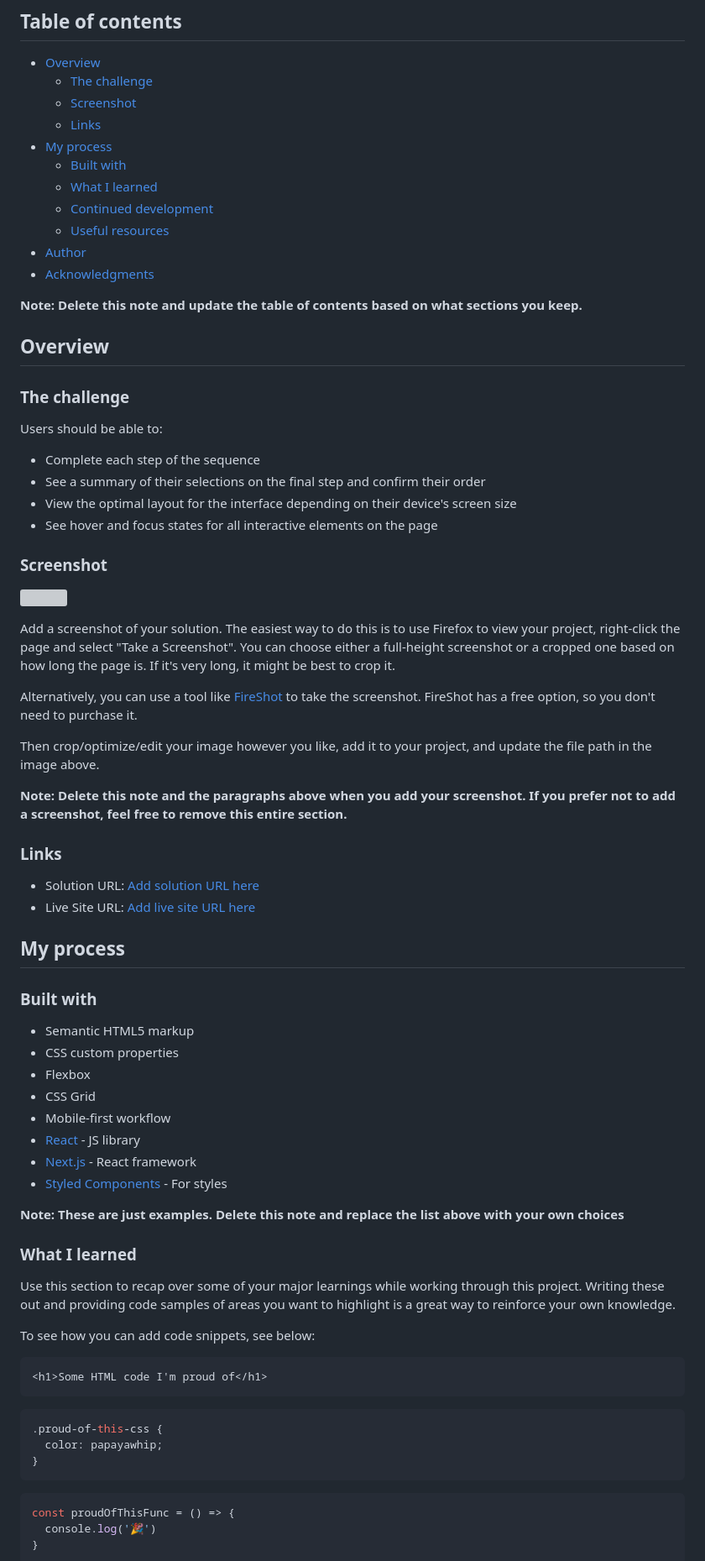
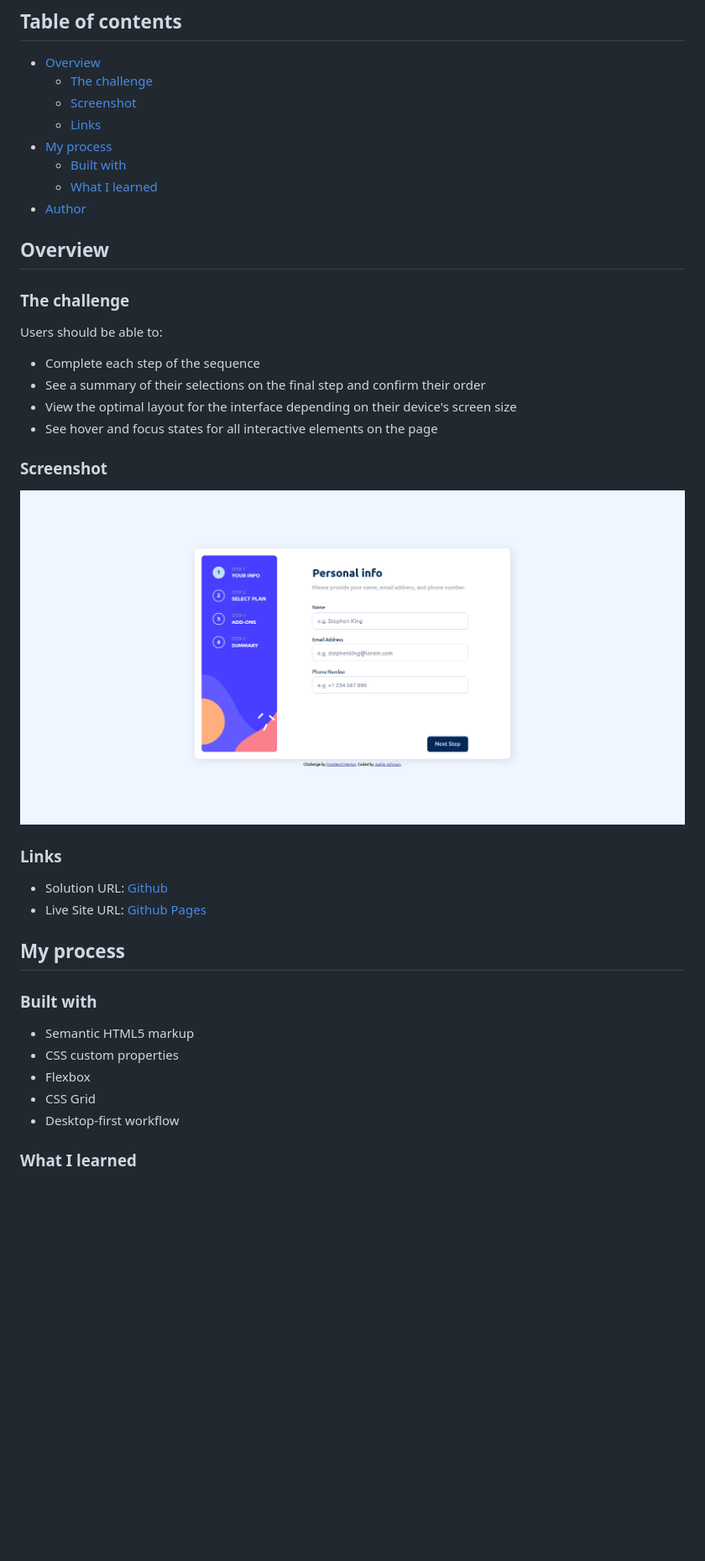
Before and after one commit to johnsonjoelle/FEM-multi-step-form, a Markdown page: README-template.md, the part around the change printed below. Shown: that part at 84% size. Rendered like a GitHub page; pictures changed too: screenshot.png (added); blank space fills up the shorter version; grey boxes are pictures that could not be loaded.

````diff
--- a/README-template.md
+++ b/README-template.md
@@ -11,12 +11,7 @@ This is a solution to the [Multi-step form challenge on Frontend Mentor](https:/
 - [My process](#my-process)
   - [Built with](#built-with)
   - [What I learned](#what-i-learned)
-  - [Continued development](#continued-development)
-  - [Useful resources](#useful-resources)
 - [Author](#author)
-- [Acknowledgments](#acknowledgments)
-
-**Note: Delete this note and update the table of contents based on what sections you keep.**
 
 ## Overview
 
@@ -31,20 +26,12 @@ Users should be able to:
 
 ### Screenshot
 
-![](./screenshot.jpg)
-
-Add a screenshot of your solution. The easiest way to do this is to use Firefox to view your project, right-click the page and select "Take a Screenshot". You can choose either a full-height screenshot or a cropped one based on how long the page is. If it's very long, it might be best to crop it.
-
-Alternatively, you can use a tool like [FireShot](https://getfireshot.com/) to take the screenshot. FireShot has a free option, so you don't need to purchase it.
-
-Then crop/optimize/edit your image however you like, add it to your project, and update the file path in the image above.
-
-**Note: Delete this note and the paragraphs above when you add your screenshot. If you prefer not to add a screenshot, feel free to remove this entire section.**
+![Screenshot](./screenshot.png)
 
 ### Links
 
-- Solution URL: [Add solution URL here](https://your-solution-url.com)
-- Live Site URL: [Add live site URL here](https://your-live-site-url.com)
+- Solution URL: [Github](https://github.com/johnsonjoelle/FEM-multi-step-form)
+- Live Site URL: [Github Pages](https://johnsonjoelle.github.io/FEM-multi-step-form/)
 
 ## My process
 
@@ -54,30 +41,7 @@ Then crop/optimize/edit your image however you like, add it to your project, and
 - CSS custom properties
 - Flexbox
 - CSS Grid
-- Mobile-first workflow
-- [React](https://reactjs.org/) - JS library
-- [Next.js](https://nextjs.org/) - React framework
-- [Styled Components](https://styled-components.com/) - For styles
-
-**Note: These are just examples. Delete this note and replace the list above with your own choices**
+- Desktop-first workflow
 
 ### What I learned
 
-Use this section to recap over some of your major learnings while working through this project. Writing these out and providing code samples of areas you want to highlight is a great way to reinforce your own knowledge.
-
-To see how you can add code snippets, see below:
-
-```html
-<h1>Some HTML code I'm proud of</h1>
-```
-```css
-.proud-of-this-css {
-  color: papayawhip;
-}
-```
-```js
-const proudOfThisFunc = () => {
-  console.log('🎉')
-}
-```
-
````
Also changed, not shown: other parts of README-template.md (+3 -27 lines), 3 other files.
